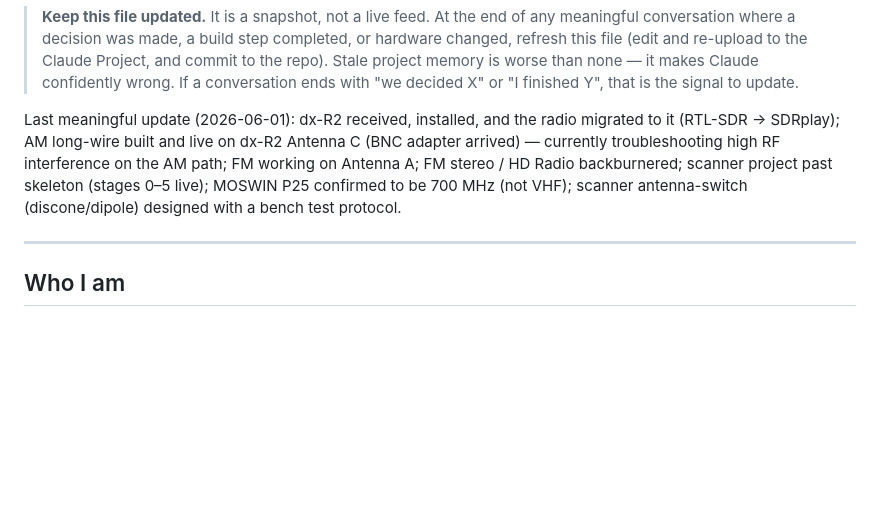
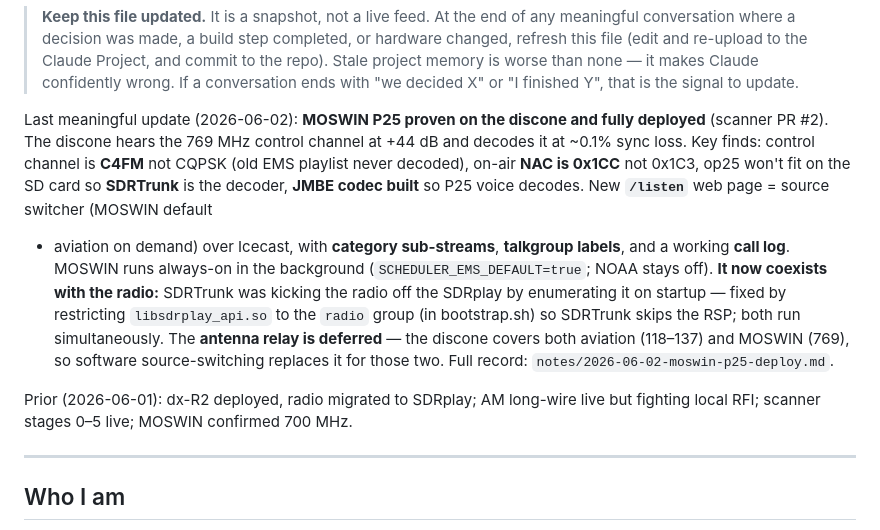
Before and after one commit to robertegardner/scanner, a Markdown page: PROJECT_MEMORY.md, the part around the change. Drawn GitHub-style; blank space fills up the shorter version.

```diff
--- a/PROJECT_MEMORY.md
+++ b/PROJECT_MEMORY.md
@@ -12,13 +12,24 @@ every time.
 > than none — it makes Claude confidently wrong. If a conversation ends with
 > "we decided X" or "I finished Y", that is the signal to update.
 
-Last meaningful update (2026-06-01): dx-R2 received, installed, and the radio
-migrated to it (RTL-SDR → SDRplay); AM long-wire built and live on dx-R2
-Antenna C (BNC adapter arrived) — currently troubleshooting high RF
-interference on the AM path; FM working on Antenna A; FM stereo / HD Radio
-backburnered; scanner project past skeleton (stages 0–5 live); MOSWIN P25
-confirmed to be 700 MHz (not VHF); scanner antenna-switch (discone/dipole)
-designed with a bench test protocol.
+Last meaningful update (2026-06-02): **MOSWIN P25 proven on the discone and fully
+deployed** (scanner PR #2). The discone hears the 769 MHz control channel at
++44 dB and decodes it at ~0.1% sync loss. Key finds: control channel is **C4FM**
+not CQPSK (old EMS playlist never decoded), on-air **NAC is 0x1CC** not 0x1C3,
+op25 won't fit on the SD card so **SDRTrunk** is the decoder, **JMBE codec built**
+so P25 voice decodes. New **`/listen`** web page = source switcher (MOSWIN default
++ aviation on demand) over Icecast, with **category sub-streams**, **talkgroup
+labels**, and a working **call log**. MOSWIN runs always-on in the background
+(`SCHEDULER_EMS_DEFAULT=true`; NOAA stays off). **It now coexists with the radio:**
+SDRTrunk was kicking the radio off the SDRplay by enumerating it on startup —
+fixed by restricting `libsdrplay_api.so` to the `radio` group (in bootstrap.sh)
+so SDRTrunk skips the RSP; both run simultaneously. The **antenna relay is
+deferred** — the discone covers both aviation (118–137) and MOSWIN (769), so
+software source-switching replaces it for those two. Full record:
+`notes/2026-06-02-moswin-p25-deploy.md`.
+
+Prior (2026-06-01): dx-R2 deployed, radio migrated to SDRplay; AM long-wire live
+but fighting local RFI; scanner stages 0–5 live; MOSWIN confirmed 700 MHz.
 
 ---
 
```
Also changed, not shown: CLAUDE.md (+14 -0 lines), notes/2026-06-02-moswin-p25-deploy.md (added, +65 -0 lines).
